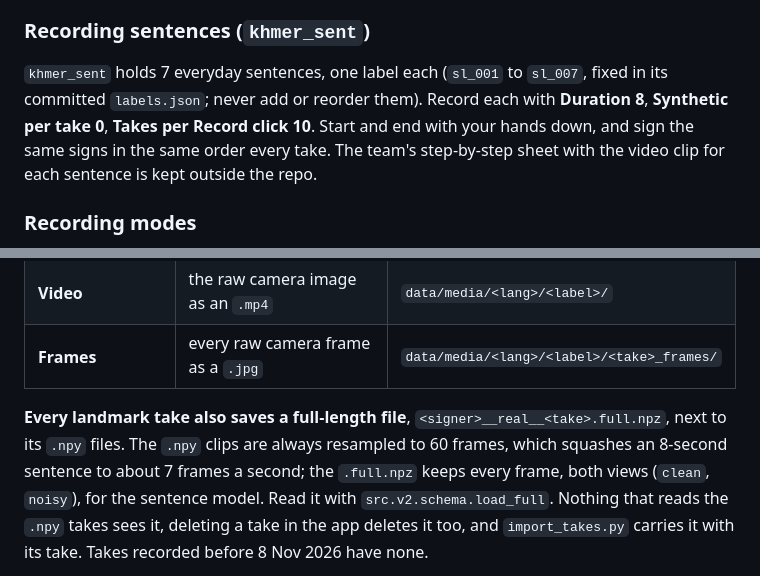
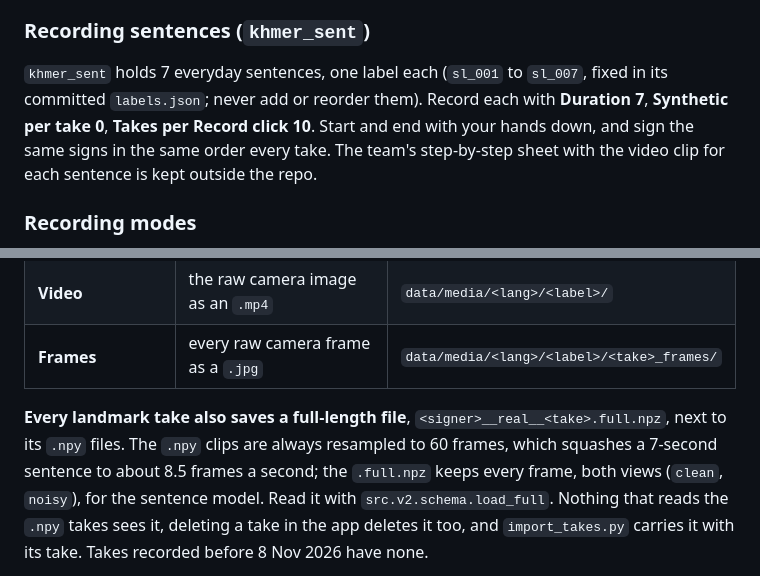
Before and after one commit to Catejsj/Sign-To-Text-Linux-version, a Markdown page: khmer_sign_recognizer/docs/USAGE.md, 2 parts joined by grey strips. GitHub-like rendering.

Commit message:
USAGE: khmer_sent takes are 7 seconds, not 8
Piseth recorded the first 70 takes at 7 s, and every take ended with the
hands still, so 7 s is enough. Everyone should match it so takes are
alike.

```diff
--- a/khmer_sign_recognizer/docs/USAGE.md
+++ b/khmer_sign_recognizer/docs/USAGE.md
@@ -47,7 +47,7 @@ be missing a hand in many frames. More light on the hands is the fix.
 
 `khmer_sent` holds 7 everyday sentences, one label each (`sl_001` to `sl_007`,
 fixed in its committed `labels.json`; never add or reorder them). Record each
-with **Duration 8**, **Synthetic per take 0**, **Takes per Record click 10**.
+with **Duration 7**, **Synthetic per take 0**, **Takes per Record click 10**.
 Start and end with your hands down, and sign the same signs in the same order
 every take. The team's step-by-step sheet with the video clip for each sentence
 is kept outside the repo.
@@ -65,7 +65,7 @@ none at all.
 
 **Every landmark take also saves a full-length file**, `<signer>__real__<take>.full.npz`,
 next to its `.npy` files. The `.npy` clips are always resampled to 60 frames,
-which squashes an 8-second sentence to about 7 frames a second; the `.full.npz`
+which squashes a 7-second sentence to about 8.5 frames a second; the `.full.npz`
 keeps every frame, both views (`clean`, `noisy`), for the sentence model. Read
 it with `src.v2.schema.load_full`. Nothing that reads the `.npy` takes sees it,
 deleting a take in the app deletes it too, and `import_takes.py` carries it with
```
